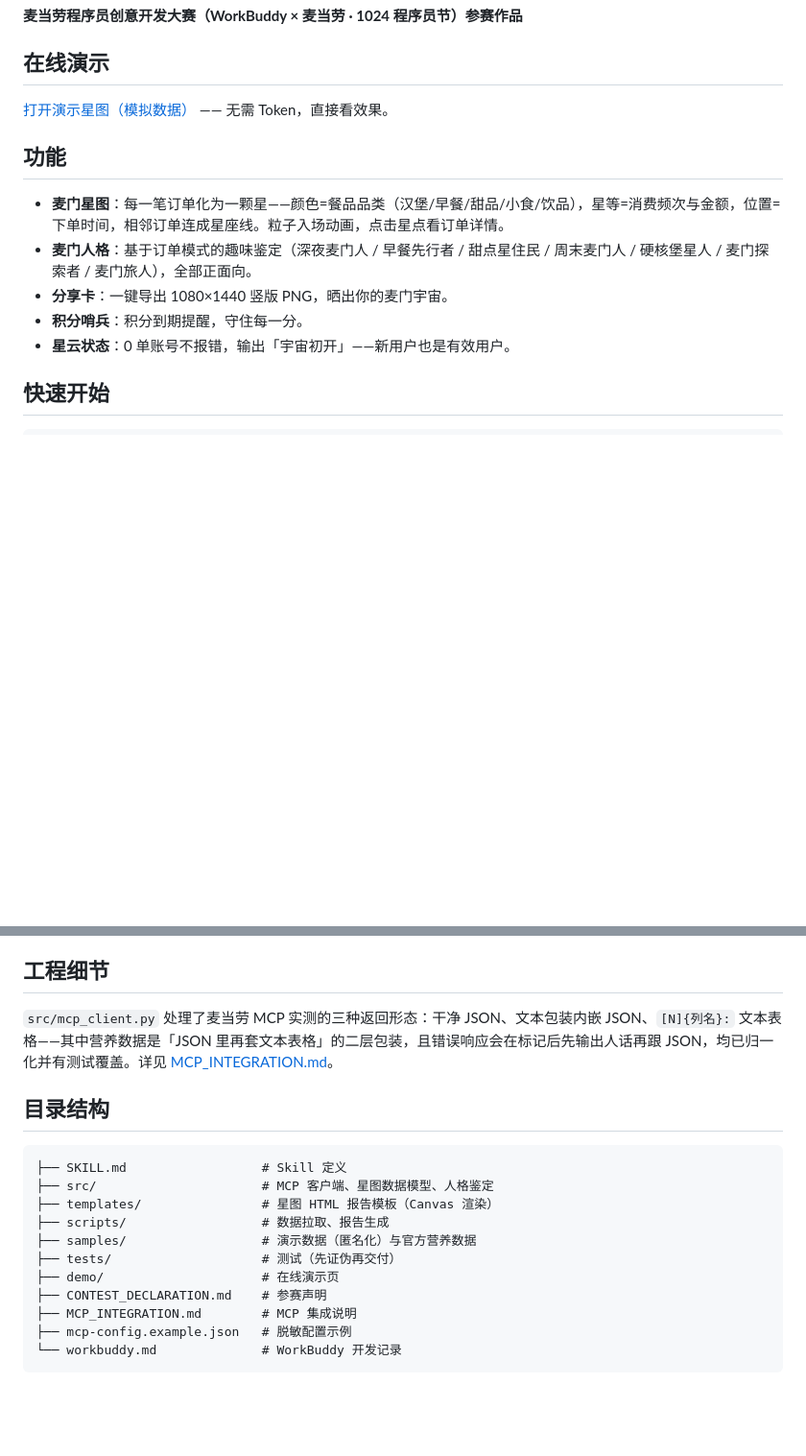
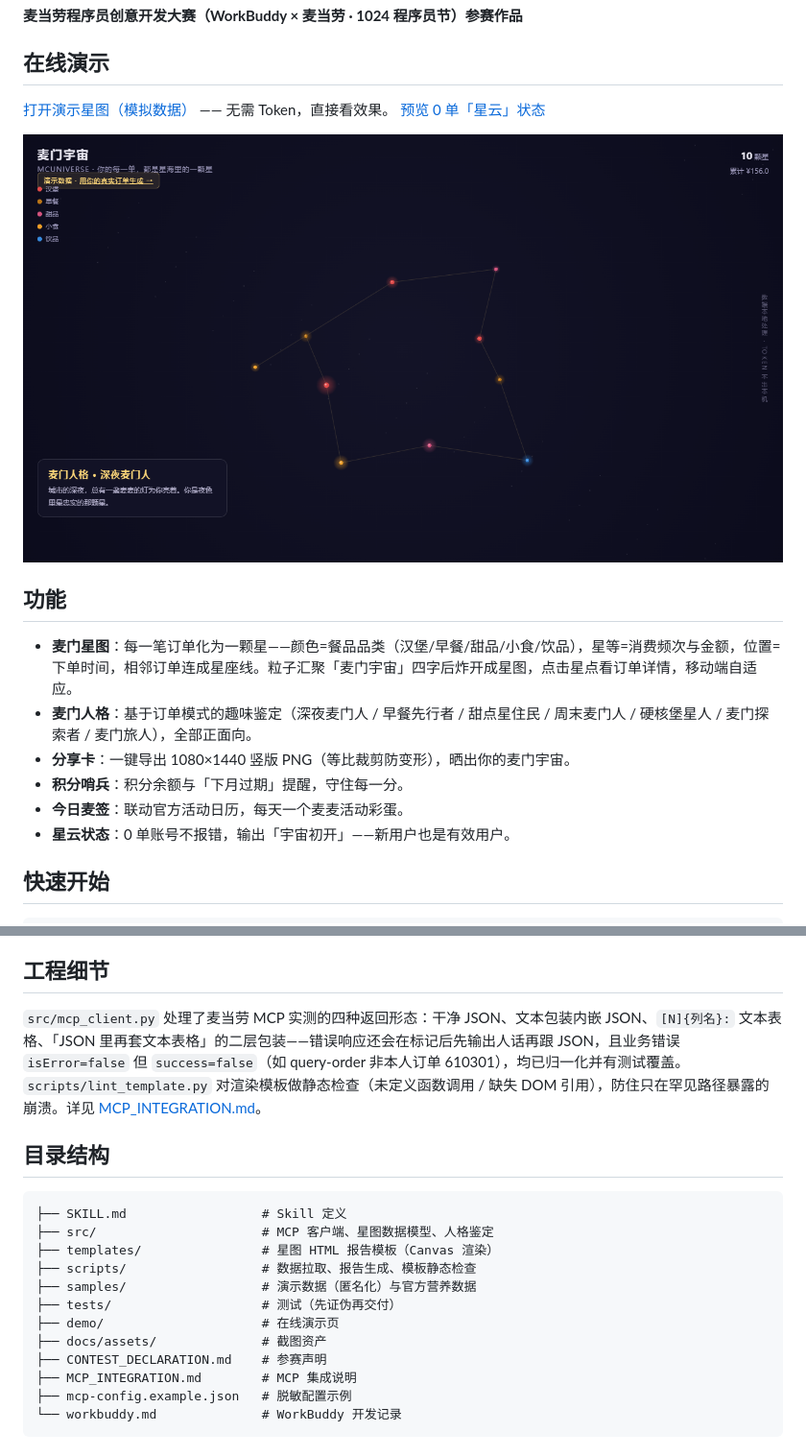
Before and after one commit to TianWenzzzh/mcd-universe, a Markdown page: README.md, 2 parts joined by grey strips. Shown: that part at 96% size. GitHub-like rendering; blank space fills up the shorter version.

Commit message:
Docs: README with screenshots and full feature list, MCP_INTEGRATION with 6 real-world format pitfalls, workbuddy session 3

```diff
--- a/README.md
+++ b/README.md
@@ -9,13 +9,17 @@
 ## 在线演示
 
 [打开演示星图（模拟数据）](https://tianwenzzzh.github.io/mcd-universe/demo/) —— 无需 Token，直接看效果。
+[预览 0 单「星云」状态](https://tianwenzzzh.github.io/mcd-universe/demo/?nebula=1)
+
+![星图截图](docs/assets/demo-desktop-v2.png)
 
 ## 功能
 
-- **麦门星图**：每一笔订单化为一颗星——颜色=餐品品类（汉堡/早餐/甜品/小食/饮品），星等=消费频次与金额，位置=下单时间，相邻订单连成星座线。粒子入场动画，点击星点看订单详情。
+- **麦门星图**：每一笔订单化为一颗星——颜色=餐品品类（汉堡/早餐/甜品/小食/饮品），星等=消费频次与金额，位置=下单时间，相邻订单连成星座线。粒子汇聚「麦门宇宙」四字后炸开成星图，点击星点看订单详情，移动端自适应。
 - **麦门人格**：基于订单模式的趣味鉴定（深夜麦门人 / 早餐先行者 / 甜点星住民 / 周末麦门人 / 硬核堡星人 / 麦门探索者 / 麦门旅人），全部正面向。
-- **分享卡**：一键导出 1080×1440 竖版 PNG，晒出你的麦门宇宙。
-- **积分哨兵**：积分到期提醒，守住每一分。
+- **分享卡**：一键导出 1080×1440 竖版 PNG（等比裁剪防变形），晒出你的麦门宇宙。
+- **积分哨兵**：积分余额与「下月过期」提醒，守住每一分。
+- **今日麦签**：联动官方活动日历，每天一个麦麦活动彩蛋。
 - **星云状态**：0 单账号不报错，输出「宇宙初开」——新用户也是有效用户。
 
 ## 快速开始
@@ -38,7 +42,7 @@ Python（MCP 客户端 + 订单解析 + 星图模型 + 人格鉴定，9 条测
 
 ## 工程细节
 
-`src/mcp_client.py` 处理了麦当劳 MCP 实测的三种返回形态：干净 JSON、文本包装内嵌 JSON、`[N]{列名}:` 文本表格——其中营养数据是「JSON 里再套文本表格」的二层包装，且错误响应会在标记后先输出人话再跟 JSON，均已归一化并有测试覆盖。详见 [MCP_INTEGRATION.md](MCP_INTEGRATION.md)。
+`src/mcp_client.py` 处理了麦当劳 MCP 实测的四种返回形态：干净 JSON、文本包装内嵌 JSON、`[N]{列名}:` 文本表格、「JSON 里再套文本表格」的二层包装——错误响应还会在标记后先输出人话再跟 JSON，且业务错误 `isError=false` 但 `success=false`（如 query-order 非本人订单 610301），均已归一化并有测试覆盖。`scripts/lint_template.py` 对渲染模板做静态检查（未定义函数调用 / 缺失 DOM 引用），防住只在罕见路径暴露的崩溃。详见 [MCP_INTEGRATION.md](MCP_INTEGRATION.md)。
 
 ## 目录结构
 
@@ -46,10 +50,11 @@ Python（MCP 客户端 + 订单解析 + 星图模型 + 人格鉴定，9 条测
 ├── SKILL.md                  # Skill 定义
 ├── src/                      # MCP 客户端、星图数据模型、人格鉴定
 ├── templates/                # 星图 HTML 报告模板（Canvas 渲染）
-├── scripts/                  # 数据拉取、报告生成
+├── scripts/                  # 数据拉取、报告生成、模板静态检查
 ├── samples/                  # 演示数据（匿名化）与官方营养数据
 ├── tests/                    # 测试（先证伪再交付）
 ├── demo/                     # 在线演示页
+├── docs/assets/              # 截图资产
 ├── CONTEST_DECLARATION.md    # 参赛声明
 ├── MCP_INTEGRATION.md        # MCP 集成说明
 ├── mcp-config.example.json   # 脱敏配置示例
```
Also changed, not shown: MCP_INTEGRATION.md (+4 -2 lines), workbuddy.md (+32 -4 lines), docs/assets/demo-nebula-v2.png (added), docs/assets/demo-nebula-v3.png (added).
